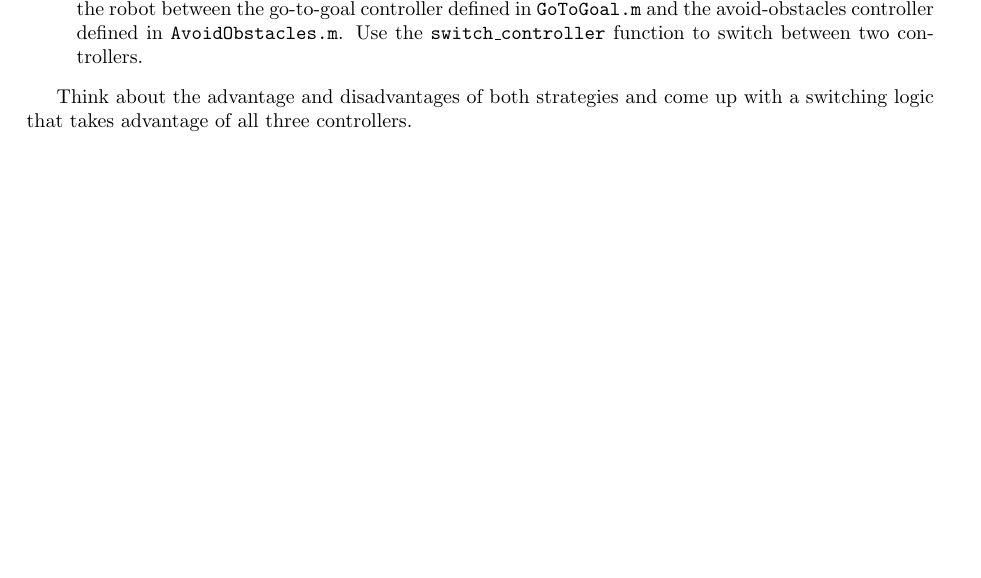
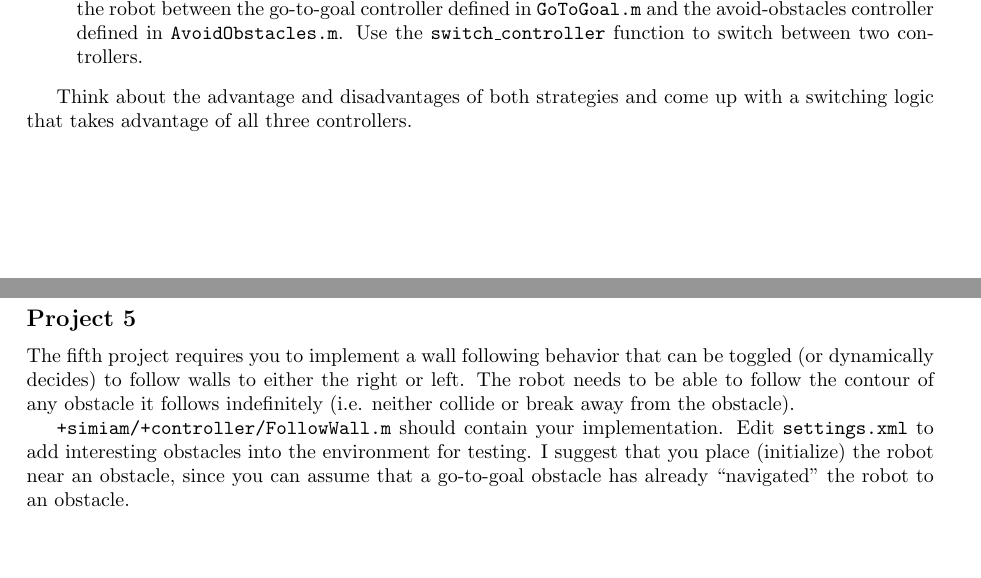
Before and after one commit to jdelacroix/simiam, a LaTeX document (manual/manual.tex): part of page 5 of 5 before the commit and two parts of pages 5 and 6 of 6 after it, the two joined at a grey line, cut so that both start at the same text, the shorter picture padded with empty space. Compiled offline with pdfLaTeX.

Commit message:
Updated for project 5.

```diff
--- a/manual/manual.tex
+++ b/manual/manual.tex
@@ -216,4 +216,9 @@ The fourth project requires you to drive the robot to a series of goal locations
 
 Think about the advantage and disadvantages of both strategies and come up with a switching logic that takes advantage of all three controllers.
 
+\subsection*{Project 5}
+The fifth project requires you to implement a wall following behavior that can be toggled (or dynamically decides) to follow walls to either the right or left. The robot needs to be able to follow the contour of any obstacle it follows indefinitely (i.e. neither collide or break away from the obstacle).
+
+\texttt{+simiam/+controller/FollowWall.m} should contain your implementation. Edit \texttt{settings.xml} to add interesting obstacles into the environment for testing. I suggest that you place (initialize) the robot near an obstacle, since you can assume that a go-to-goal obstacle has already ``navigated'' the robot to an obstacle.
+
 \end{document}
```
Also changed, not shown: manual/manual.pdf, 2 other files.
